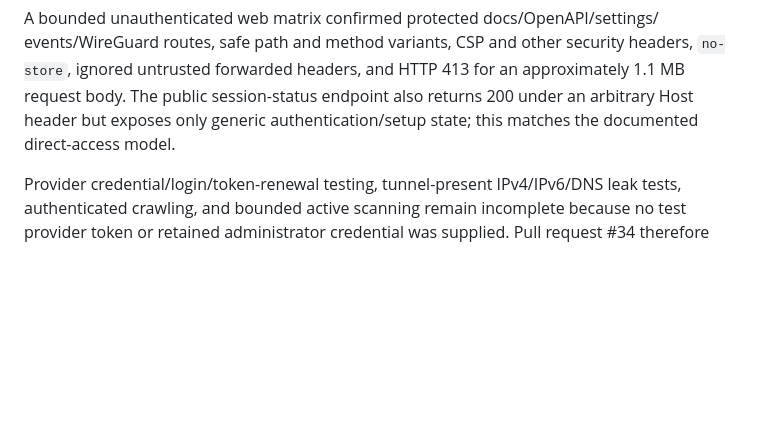
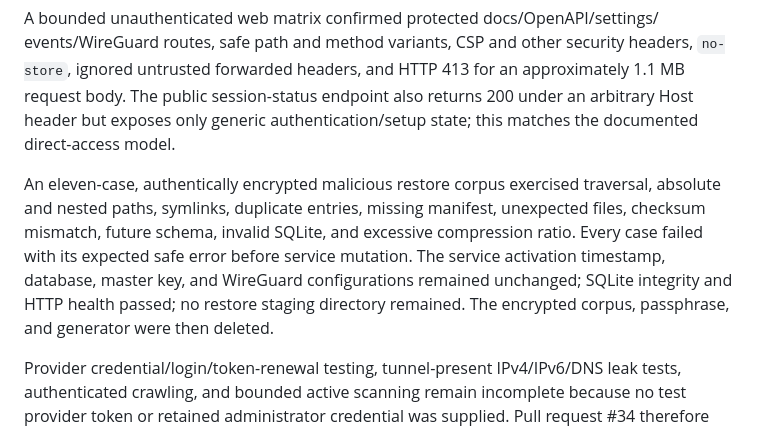
Before and after one commit to kevindraai/exitlane, a Markdown page: docs/security/beta-validation.md, the part around the change. GitHub-like rendering; blank space fills up the shorter version.

Commit message:
docs: record malicious restore appliance corpus

```diff
--- a/docs/security/beta-validation.md
+++ b/docs/security/beta-validation.md
@@ -78,6 +78,15 @@ approximately 1.1 MB request body. The public session-status endpoint also
 returns 200 under an arbitrary Host header but exposes only generic
 authentication/setup state; this matches the documented direct-access model.
 
+An eleven-case, authentically encrypted malicious restore corpus exercised
+traversal, absolute and nested paths, symlinks, duplicate entries, missing
+manifest, unexpected files, checksum mismatch, future schema, invalid SQLite,
+and excessive compression ratio. Every case failed with its expected safe error
+before service mutation. The service activation timestamp, database, master key,
+and WireGuard configurations remained unchanged; SQLite integrity and HTTP
+health passed; no restore staging directory remained. The encrypted corpus,
+passphrase, and generator were then deleted.
+
 Provider credential/login/token-renewal testing, tunnel-present IPv4/IPv6/DNS
 leak tests, authenticated crawling, and bounded active scanning remain
 incomplete because no test provider token or retained administrator credential
```
Also changed, not shown: docs/release-checklist.md (+1 -1 lines), docs/security/security-assurance-matrix.md (+1 -1 lines).
